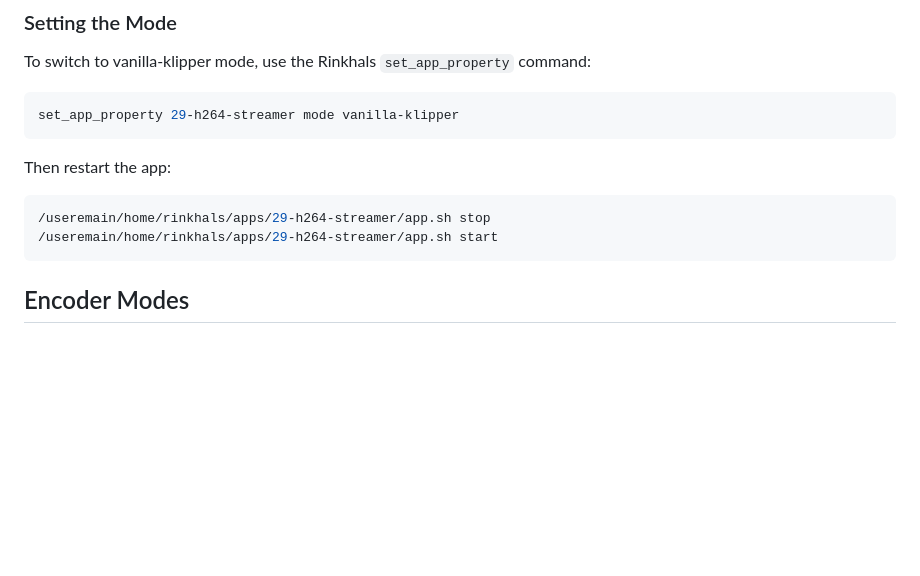
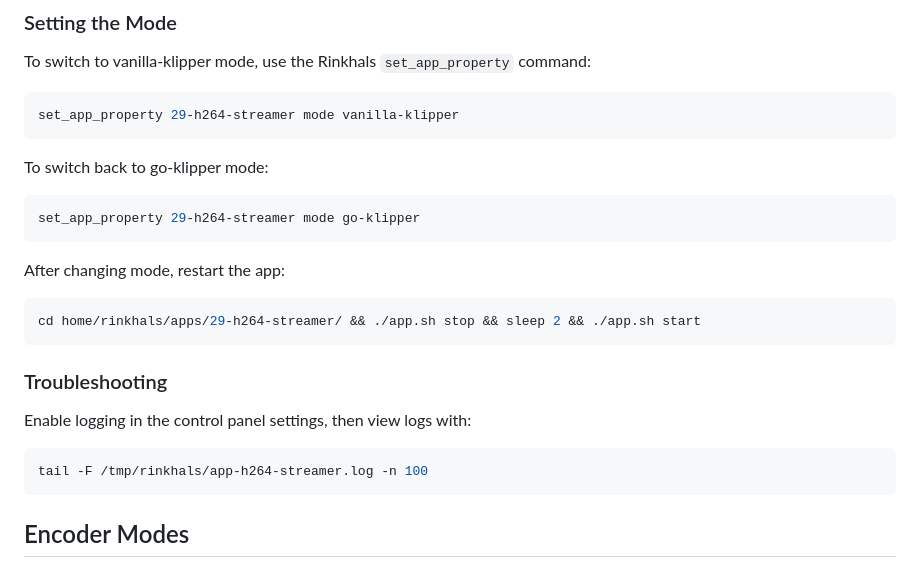
Before and after one commit to mann1x/anycubic, a Markdown page: h264-streamer/README.md, the part around the change. Rendered like a GitHub page; blank space fills up the shorter version.

Commit message:
Add mode switching and troubleshooting instructions
- Add command to switch back to go-klipper mode
- Use simpler restart command with cd
- Add troubleshooting section with log viewing command

Co-Authored-By: Claude Opus 4.5 <noreply@anthropic.com>

````diff
--- a/h264-streamer/README.md
+++ b/h264-streamer/README.md
@@ -299,11 +299,24 @@ To switch to vanilla-klipper mode, use the Rinkhals `set_app_property` command:
 set_app_property 29-h264-streamer mode vanilla-klipper
 ```
 
-Then restart the app:
+To switch back to go-klipper mode:
 
 ```bash
-/useremain/home/rinkhals/apps/29-h264-streamer/app.sh stop
-/useremain/home/rinkhals/apps/29-h264-streamer/app.sh start
+set_app_property 29-h264-streamer mode go-klipper
+```
+
+After changing mode, restart the app:
+
+```bash
+cd home/rinkhals/apps/29-h264-streamer/ && ./app.sh stop && sleep 2 && ./app.sh start
+```
+
+### Troubleshooting
+
+Enable logging in the control panel settings, then view logs with:
+
+```bash
+tail -F /tmp/rinkhals/app-h264-streamer.log -n 100
 ```
 
 ## Encoder Modes
````
